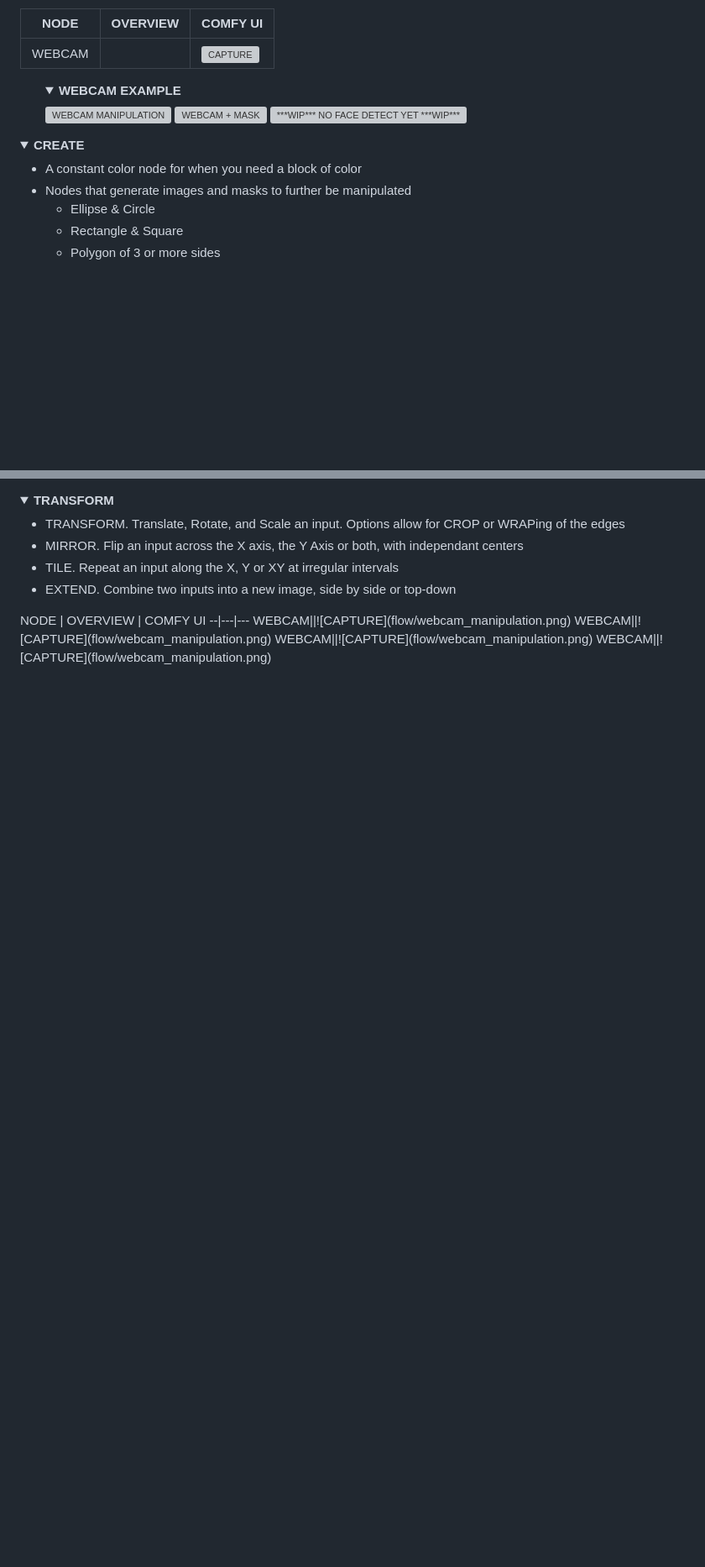
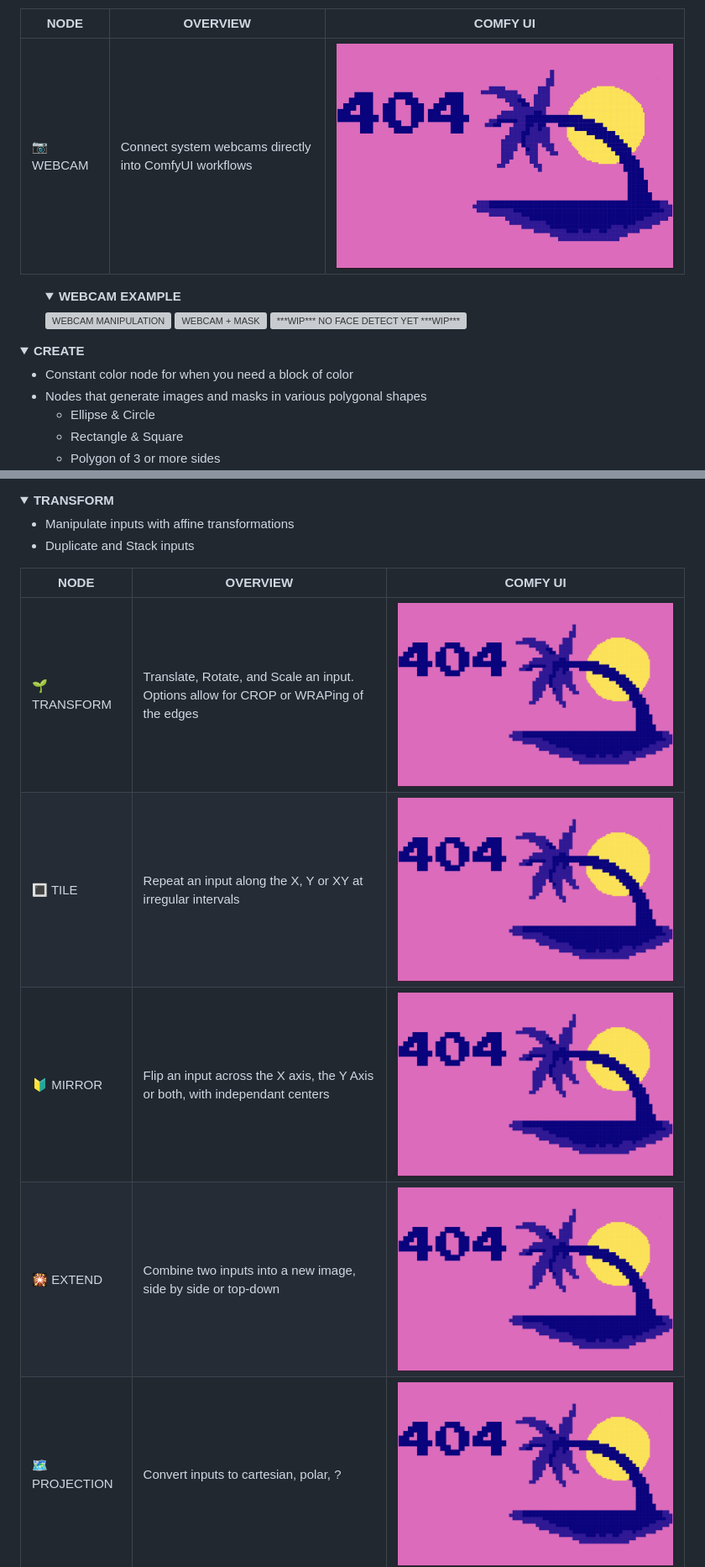
Before and after one commit to Amorano/Jovimetrix, a Markdown page: README.md, 2 parts joined by grey strips. Shown: that part at 84% size. Rendered like a GitHub page; pictures changed too: flow/node_shape.png (added); folded sections open; blank space fills up the shorter version; grey boxes are pictures that could not be loaded.

```diff
--- a/README.md
+++ b/README.md
@@ -57,7 +58,7 @@ pip install -r requirements.txt
 
 NODE | OVERVIEW | COMFY UI
 ---|---|---
-WEBCAM||![CAPTURE](flow/webcam_manipulation.png)
+📷 WEBCAM|Connect system webcams directly into ComfyUI workflows|![CAPTURE](flow/node_webcam.png "Connect system webcams directly into ComfyUI workflows")
   <ul>
     <details>
       <summary><b>WEBCAM EXAMPLE</b></summary>
@@ -92,8 +95,8 @@ WEBCAM||![CAPTURE](flow/webcam_manipulation.png)
 <details>
   <summary><b>CREATE</b></summary>
   <ul>
-    <li>A constant color node for when you need a block of color</li>
-    <li>Nodes that generate images and masks to further be manipulated
+    <li>Constant color node for when you need a block of color</li>
+    <li>Nodes that generate images and masks in various polygonal shapes
       <ul>
         <li>Ellipse & Circle</li>
         <li>Rectangle & Square</li>
@@ -132,15 +167,15 @@ PER PIXEL SHADER|Two nodes, one with source Image support. Allows user function
 <details>
   <summary><b>TRANSFORM</b></summary>
   <ul>
-    <li>TRANSFORM. Translate, Rotate, and Scale an input. Options allow for CROP or WRAPing of the edges</li>
-    <li>MIRROR. Flip an input across the X axis, the Y Axis or both, with independant centers</li>
-    <li>TILE. Repeat an input along the X, Y or XY at irregular intervals</li>
-    <li>EXTEND. Combine two inputs into a new image, side by side or top-down</li>
+    <li>Manipulate inputs with affine transformations</li>
+    <li>Duplicate and Stack inputs</li>
   </ul>
+
 NODE | OVERVIEW | COMFY UI
 --|---|---
-WEBCAM||![CAPTURE](flow/webcam_manipulation.png)
-WEBCAM||![CAPTURE](flow/webcam_manipulation.png)
-WEBCAM||![CAPTURE](flow/webcam_manipulation.png)
-WEBCAM||![CAPTURE](flow/webcam_manipulation.png)
+🌱 TRANSFORM|Translate, Rotate, and Scale an input. Options allow for CROP or WRAPing of the edges|![TRANSFORM](flow/node_transform.png "Translate, Rotate, and Scale an input. Options allow for CROP or WRAPing of the edges")
+🔳 TILE|Repeat an input along the X, Y or XY at irregular intervals|![TILE](flow/node_tile.png "Repeat an input along the X, Y or XY at irregular intervals")
+🔰 MIRROR|Flip an input across the X axis, the Y Axis or both, with independant centers|![MIRROR](flow/node_mirror.png "Flip an input across the X axis, the Y Axis or both, with independant centers")
+🎇 EXTEND|Combine two inputs into a new image, side by side or top-down|![EXTEND](flow/node_extend.png "Combine two inputs into a new image, side by side or top-down")
+🗺️ PROJECTION|Convert inputs to cartesian, polar, ?|![PROJECTION](flow/node_projection.png "Convert inputs to cartesian, polar, ?")
 
```
Also changed, not shown: other parts of README.md (+156 -66 lines), 1 other file.
